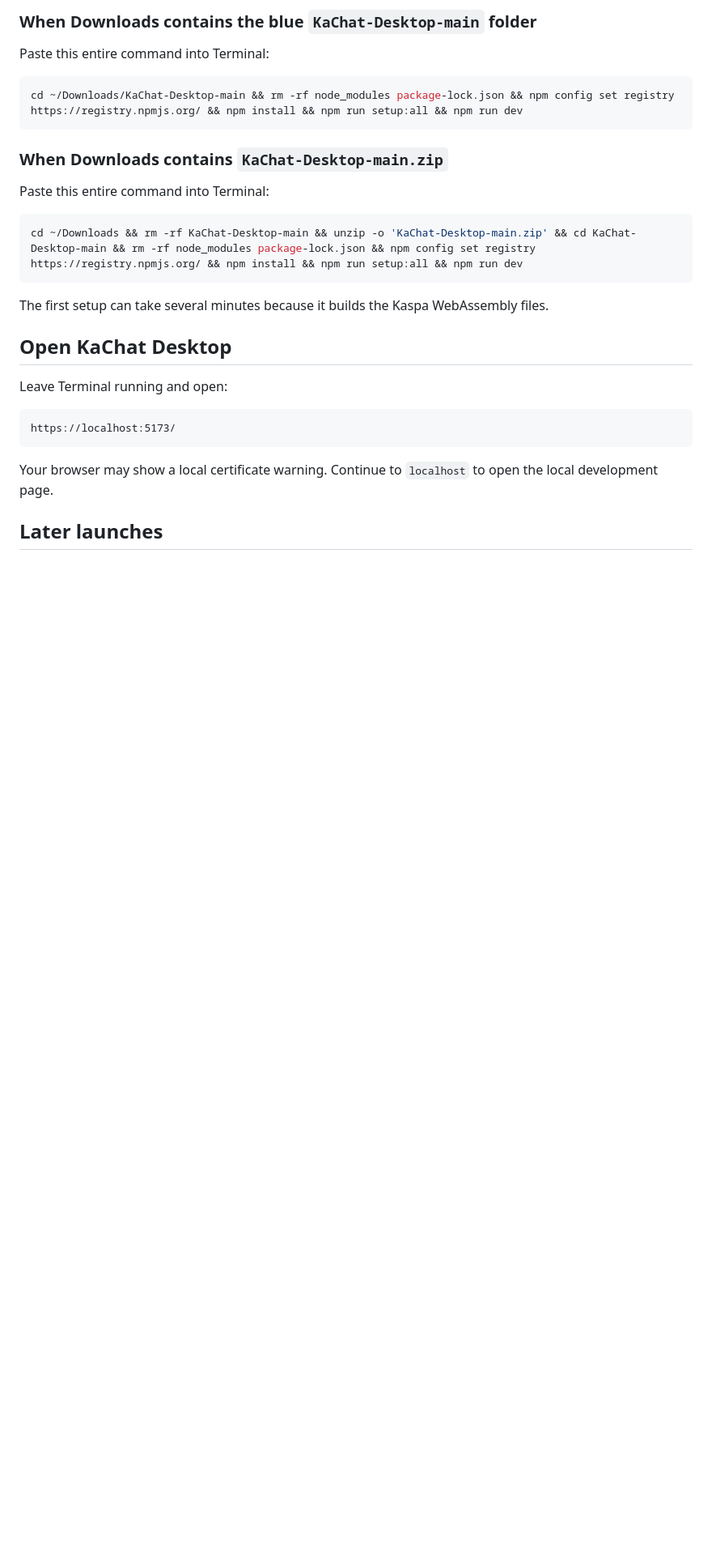
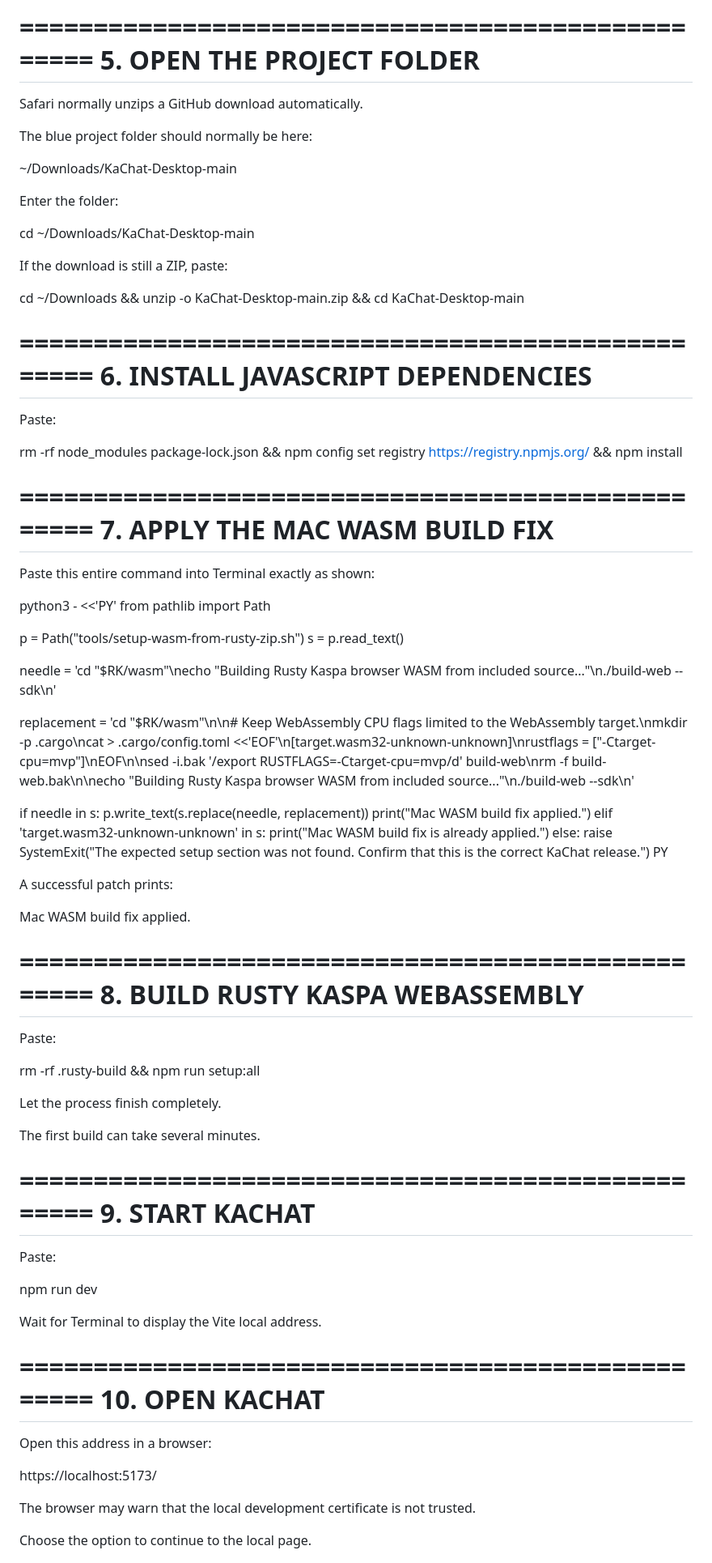
Before and after one commit to STP-KAS/kaachat-desktop, a Markdown page: README.md, the part around one of its changes. Shown at 81% size. Drawn GitHub-style; blank space fills up the shorter version.

Commit message:
Revise README for macOS local setup instructions
Updated README to clarify installation steps and requirements for running KaChat locally on macOS.

````diff
--- a/README.md
+++ b/README.md
@@ -49,31 +88,90 @@ GitHub downloads the project as `KaChat-Desktop-main`. Safari may automatically
 
-### When Downloads contains the blue `KaChat-Desktop-main` folder
+==================================================
+5. OPEN THE PROJECT FOLDER
+==================================================
 
-Paste this entire command into Terminal:
+Safari normally unzips a GitHub download automatically.
 
-```bash
-cd ~/Downloads/KaChat-Desktop-main && rm -rf node_modules package-lock.json && npm config set registry https://registry.npmjs.org/ && npm install && npm run setup:all && npm run dev
-```
+The blue project folder should normally be here:
 
-### When Downloads contains `KaChat-Desktop-main.zip`
+~/Downloads/KaChat-Desktop-main
 
-Paste this entire command into Terminal:
+Enter the folder:
 
-```bash
-cd ~/Downloads && rm -rf KaChat-Desktop-main && unzip -o 'KaChat-Desktop-main.zip' && cd KaChat-Desktop-main && rm -rf node_modules package-lock.json && npm config set registry https://registry.npmjs.org/ && npm install && npm run setup:all && npm run dev
-```
+cd ~/Downloads/KaChat-Desktop-main
 
-The first setup can take several minutes because it builds the Kaspa WebAssembly files.
+If the download is still a ZIP, paste:
 
-## Open KaChat Desktop
+cd ~/Downloads && unzip -o KaChat-Desktop-main.zip && cd KaChat-Desktop-main
 
-Leave Terminal running and open:
+==================================================
+6. INSTALL JAVASCRIPT DEPENDENCIES
+==================================================
 
-```text
+Paste:
+
+rm -rf node_modules package-lock.json && npm config set registry https://registry.npmjs.org/ && npm install
+
+==================================================
+7. APPLY THE MAC WASM BUILD FIX
+==================================================
+
+Paste this entire command into Terminal exactly as shown:
+
+python3 - <<'PY'
+from pathlib import Path
+
+p = Path("tools/setup-wasm-from-rusty-zip.sh")
+s = p.read_text()
+
+needle = 'cd "$RK/wasm"\necho "Building Rusty Kaspa browser WASM from included source..."\n./build-web --sdk\n'
+
+replacement = 'cd "$RK/wasm"\n\n# Keep WebAssembly CPU flags limited to the WebAssembly target.\nmkdir -p .cargo\ncat > .cargo/config.toml <<\'EOF\'\n[target.wasm32-unknown-unknown]\nrustflags = ["-Ctarget-cpu=mvp"]\nEOF\n\nsed -i.bak \'/export RUSTFLAGS=-Ctarget-cpu=mvp/d\' build-web\nrm -f build-web.bak\n\necho "Building Rusty Kaspa browser WASM from included source..."\n./build-web --sdk\n'
+
+if needle in s:
+    p.write_text(s.replace(needle, replacement))
+    print("Mac WASM build fix applied.")
+elif 'target.wasm32-unknown-unknown' in s:
+    print("Mac WASM build fix is already applied.")
+else:
+    raise SystemExit("The expected setup section was not found. Confirm that this is the correct KaChat release.")
+PY
+
+A successful patch prints:
+
+Mac WASM build fix applied.
+
+==================================================
+8. BUILD RUSTY KASPA WEBASSEMBLY
+==================================================
+
+Paste:
+
+rm -rf .rusty-build && npm run setup:all
+
+Let the process finish completely.
+
+The first build can take several minutes.
+
+==================================================
+9. START KACHAT
+==================================================
+
+Paste:
+
+npm run dev
+
+Wait for Terminal to display the Vite local address.
+
+==================================================
+10. OPEN KACHAT
+==================================================
+
+Open this address in a browser:
+
 https://localhost:5173/
-```
 
-Your browser may show a local certificate warning. Continue to `localhost` to open the local development page.
+The browser may warn that the local development certificate is not trusted.
 
-## Later launches
+Choose the option to continue to the local page.
 
````
Also changed, not shown: other parts of README.md (+100 -46 lines).
